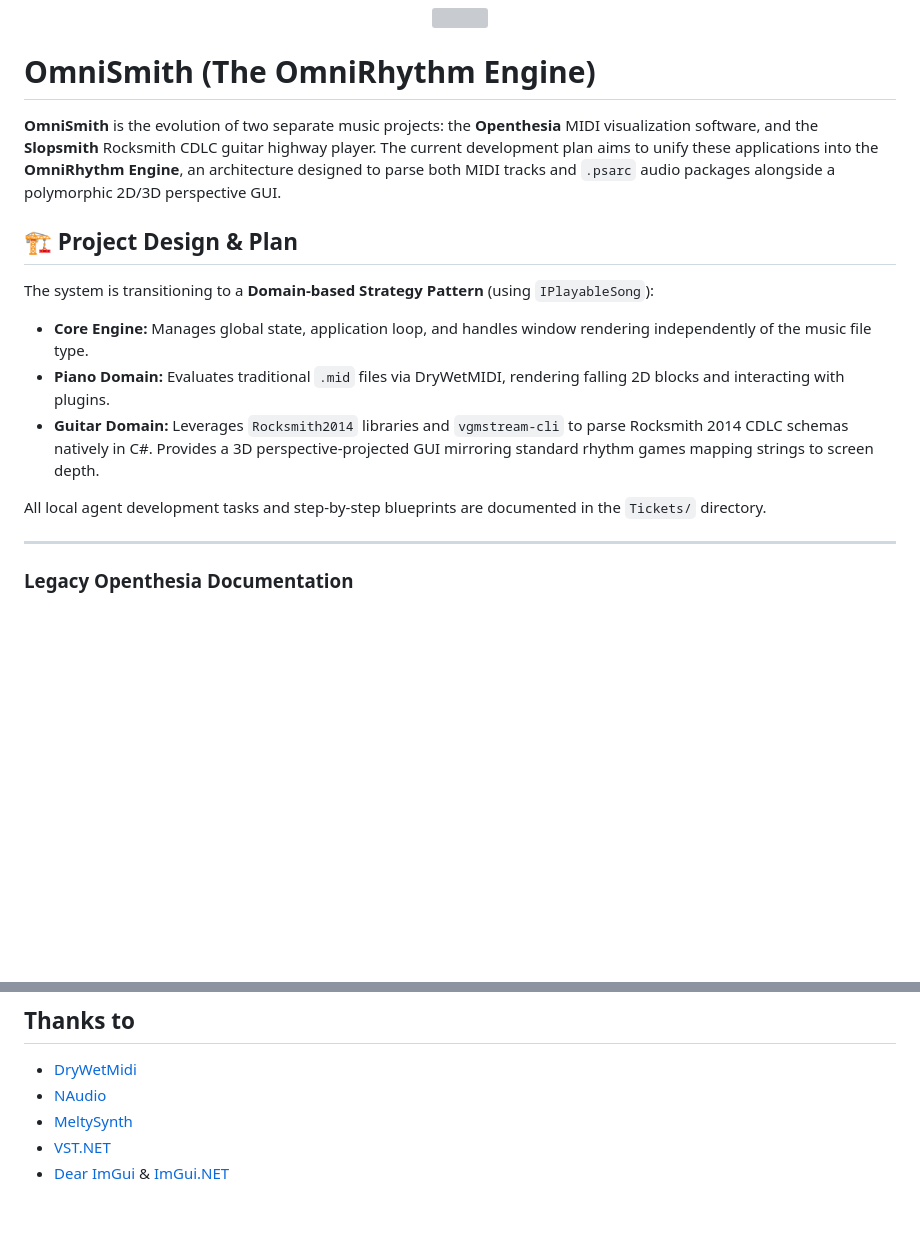
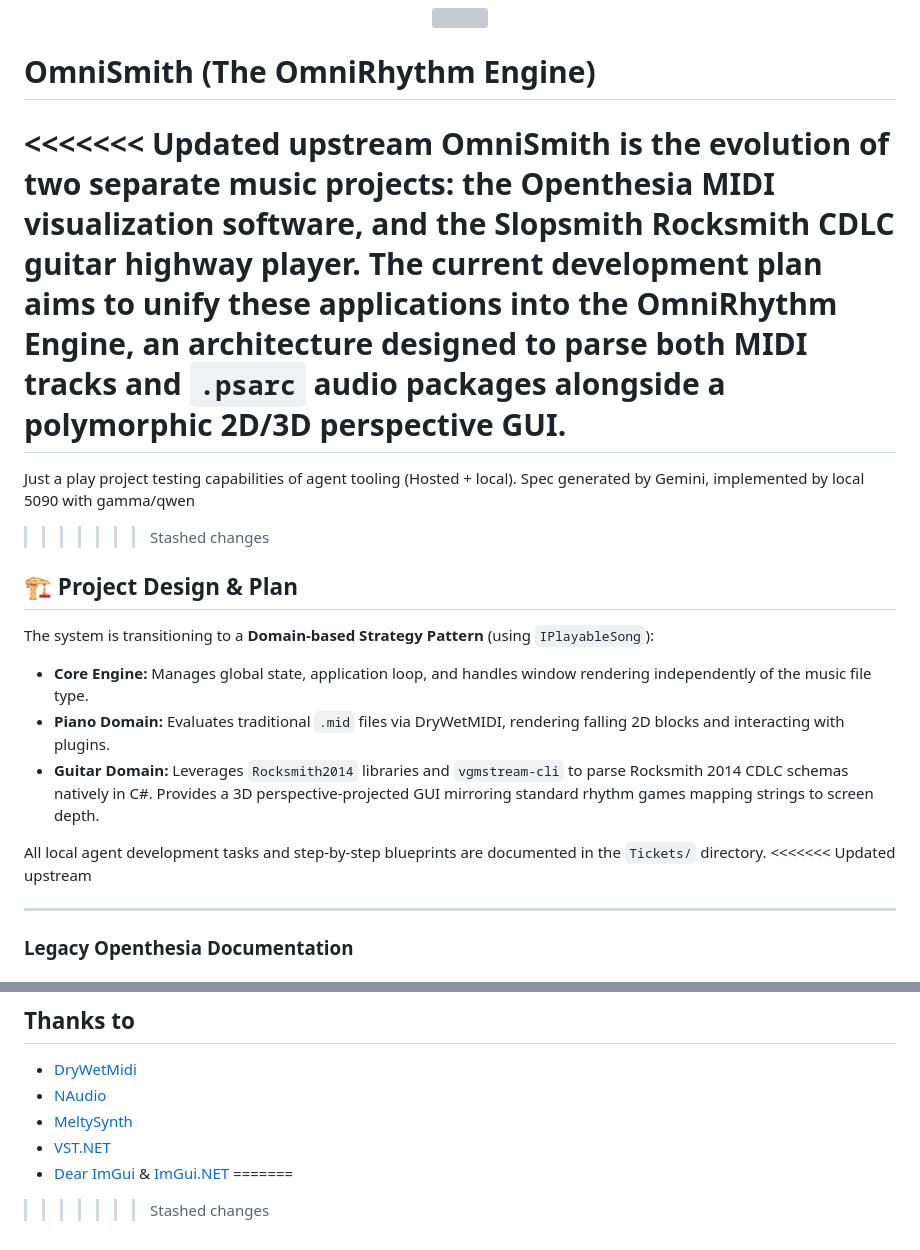
Before and after one commit to nleigh/OmniSmith, a Markdown page: README.md, 2 parts joined by grey strips. Rendered like a GitHub page; blank space fills up the shorter version; grey boxes are pictures that could not be loaded.

```diff
--- a/README.md
+++ b/README.md
@@ -4,8 +4,13 @@
 
 # OmniSmith (The OmniRhythm Engine)
 
+<<<<<<< Updated upstream
 **OmniSmith** is the evolution of two separate music projects: the **Openthesia** MIDI visualization software, and the **Slopsmith** Rocksmith CDLC guitar highway player.
 The current development plan aims to unify these applications into the **OmniRhythm Engine**, an architecture designed to parse both MIDI tracks and `.psarc` audio packages alongside a polymorphic 2D/3D perspective GUI.
+=======
+Just a play project testing capabilities of agent tooling (Hosted + local).
+Spec generated by Gemini, implemented by local 5090 with gamma/qwen
+>>>>>>> Stashed changes
 
 ## 🏗️ Project Design & Plan
 
@@ -15,6 +20,7 @@ The system is transitioning to a **Domain-based Strategy Pattern** (using `IPlay
 - **Guitar Domain:** Leverages `Rocksmith2014` libraries and `vgmstream-cli` to parse Rocksmith 2014 CDLC schemas natively in C#. Provides a 3D perspective-projected GUI mirroring standard rhythm games mapping strings to screen depth.
 
 All local agent development tasks and step-by-step blueprints are documented in the `Tickets/` directory.
+<<<<<<< Updated upstream
 
 ---
 
@@ -114,3 +120,5 @@ https://freepats.zenvoid.org/
 - [MeltySynth](https://github.com/sinshu/meltysynth)
 - [VST.NET](https://github.com/obiwanjacobi/vst.net)
 - [Dear ImGui](https://github.com/ocornut/imgui) & [ImGui.NET](https://github.com/ImGuiNET/ImGui.NET)
+=======
+>>>>>>> Stashed changes
```
